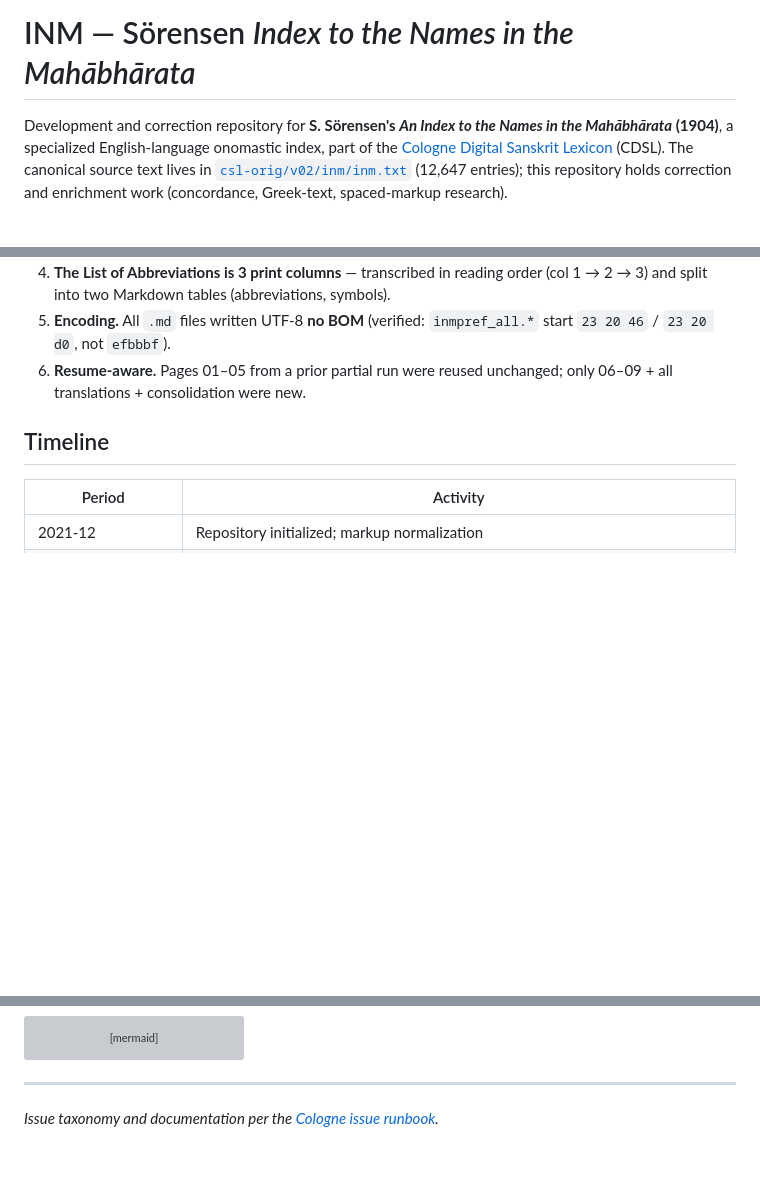
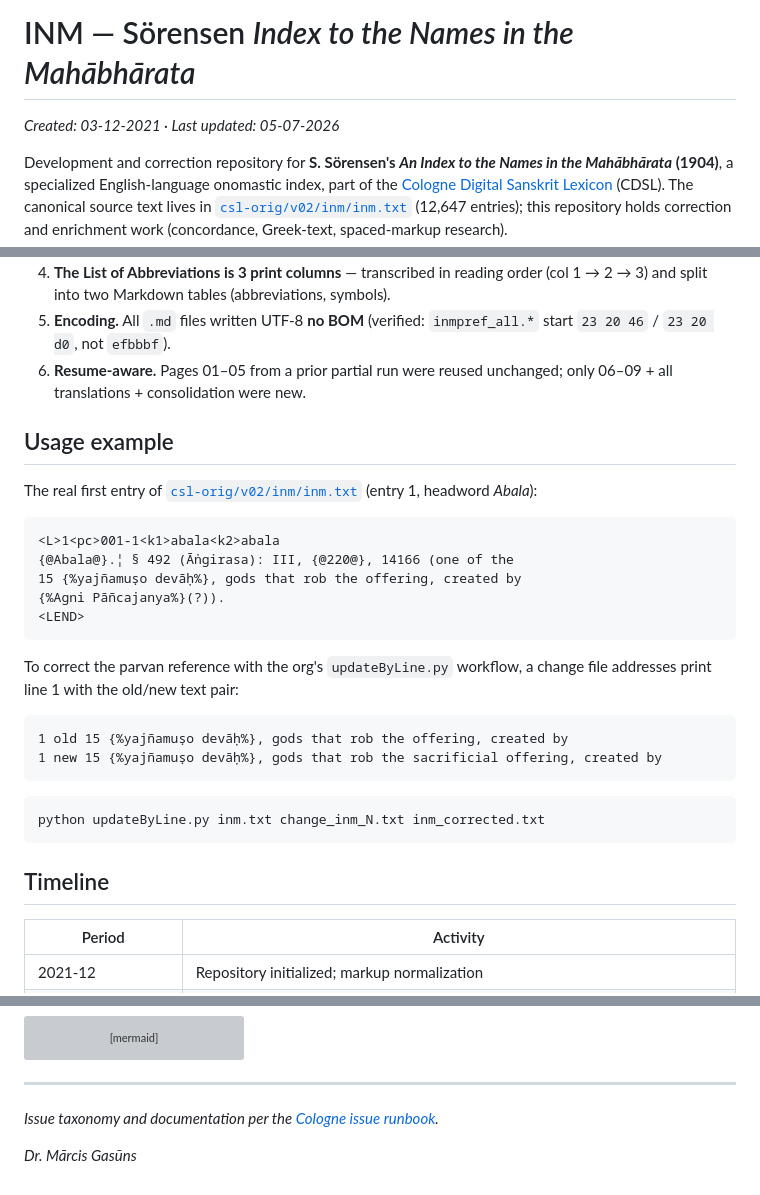
Before and after one commit to sanskrit-lexicon/INM, a Markdown page: README.md, 3 parts joined by grey strips. GitHub-like rendering; folded sections open; blank space fills up the shorter version; grey boxes are pictures that could not be loaded.

Commit message:
docs: upgrade README to best-standard with usage example (#15)
Co-authored-by: Claude Sonnet 5 <noreply@anthropic.com>

````diff
--- a/README.md
+++ b/README.md
@@ -1,4 +1,6 @@
 # INM — Sörensen *Index to the Names in the Mahābhārata*
+
+_Created: 03-12-2021 · Last updated: 05-07-2026_
 
 Development and correction repository for **S. Sörensen's *An Index to the Names in the Mahābhārata* (1904)**, a specialized English-language onomastic index, part of the [Cologne Digital Sanskrit Lexicon](https://www.sanskrit-lexicon.uni-koeln.de/) (CDSL). The canonical source text lives in [`csl-orig/v02/inm/inm.txt`](https://github.com/sanskrit-lexicon/csl-orig/blob/master/v02/inm/inm.txt) (12,647 entries); this repository holds correction and enrichment work (concordance, Greek-text, spaced-markup research).
 
@@ -38,6 +40,29 @@ Produced by the `/cologne-preface-ocr` skill, run **synchronously in the main th
 5. **Encoding.** All `.md` files written UTF-8 **no BOM** (verified: `inmpref_all.*` start `23 20 46` / `23 20 d0`, not `efbbbf`).
 6. **Resume-aware.** Pages 01–05 from a prior partial run were reused unchanged; only 06–09 + all translations + consolidation were new.
 </details>
+
+## Usage example
+
+The real first entry of [`csl-orig/v02/inm/inm.txt`](https://github.com/sanskrit-lexicon/csl-orig/blob/master/v02/inm/inm.txt) (entry 1, headword *Abala*):
+
+```
+<L>1<pc>001-1<k1>abala<k2>abala
+{@Abala@}.¦ § 492 (Āṅgirasa): III, {@220@}, 14166 (one of the
+15 {%yajñamuṣo devāḥ%}, gods that rob the offering, created by
+{%Agni Pāñcajanya%}(?)).
+<LEND>
+```
+
+To correct the parvan reference with the org's `updateByLine.py` workflow, a change file addresses print line 1 with the old/new text pair:
+
+```
+1 old 15 {%yajñamuṣo devāḥ%}, gods that rob the offering, created by
+1 new 15 {%yajñamuṣo devāḥ%}, gods that rob the sacrificial offering, created by
+```
+
+```sh
+python updateByLine.py inm.txt change_inm_N.txt inm_corrected.txt
+```
 
 ## Timeline
 
@@ -161,3 +186,5 @@ flowchart LR
 
 ---
 *Issue taxonomy and documentation per the [Cologne issue runbook](https://github.com/sanskrit-lexicon/csl-observatory/blob/main/runbook/cologne-issue-runbook.md).*
+
+_Dr. Mārcis Gasūns_
````
